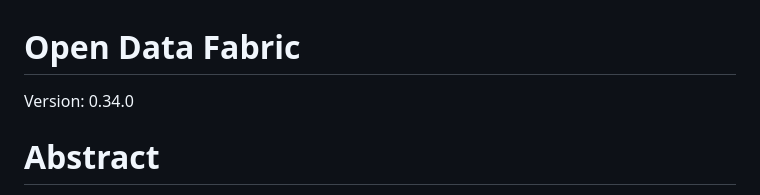
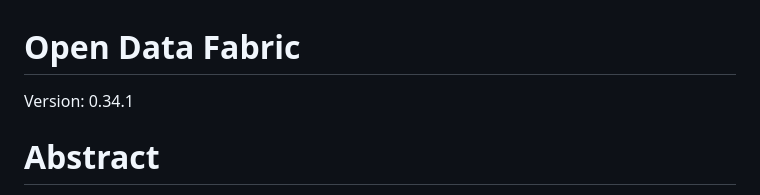
Before and after one commit to open-data-fabric/open-data-fabric, a Markdown page: open-data-fabric.md, the part around the change. Drawn GitHub-style.

Commit message:
Marked versions

```diff
--- a/open-data-fabric.md
+++ b/open-data-fabric.md
@@ -1,6 +1,6 @@
 # Open Data Fabric
 
-Version: 0.34.0
+Version: 0.34.1
 
 # Abstract
 **Open Data Fabric** is an open protocol specification for decentralized exchange and transformation of semi-structured data that aims to holistically address many shortcomings of the modern data management systems and workflows.
```
Also changed, not shown: src/open-data-fabric.md (+1 -1 lines).
